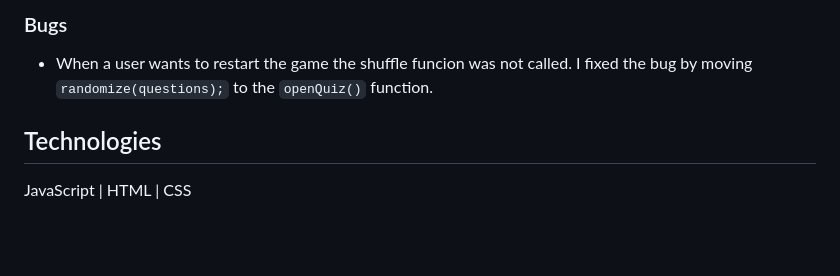
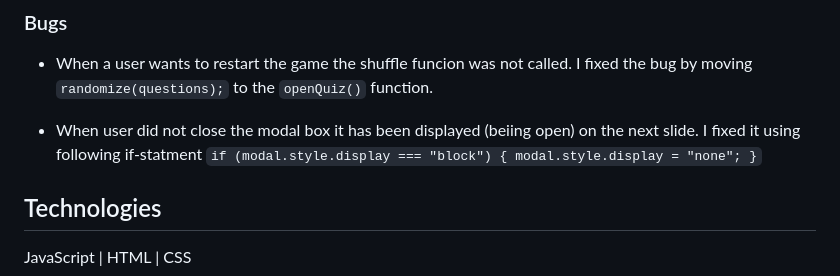
Before and after one commit to zabokaa/FeminismQuiz, a Markdown page: README.md, the part around the change. Rendered like a GitHub page; blank space fills up the shorter version.

Commit message:
enter text in bug section ReadMe

```diff
--- a/README.md
+++ b/README.md
@@ -70,6 +70,10 @@ For indicating the correct and incorrect answer of each questions I use green an
 
 - When a user wants to restart the game the shuffle funcion was not called. I fixed the bug by moving `randomize(questions);` to the `openQuiz()` function.
 
+- When user did not close the modal box it has been displayed (beiing open) on the next slide. I fixed it using following if-statment `if (modal.style.display === "block") {
+        modal.style.display = "none";
+    }`
+
 ## Technologies
 
 JavaScript | HTML | CSS
```
